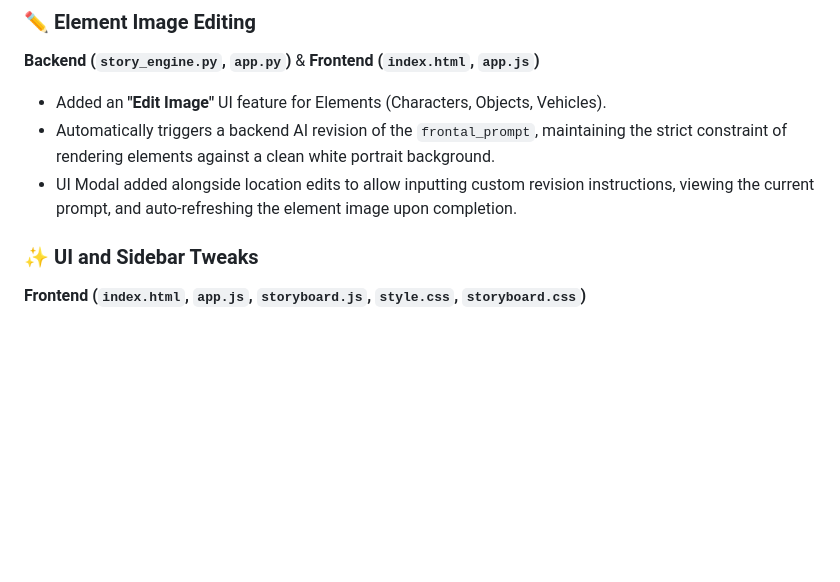
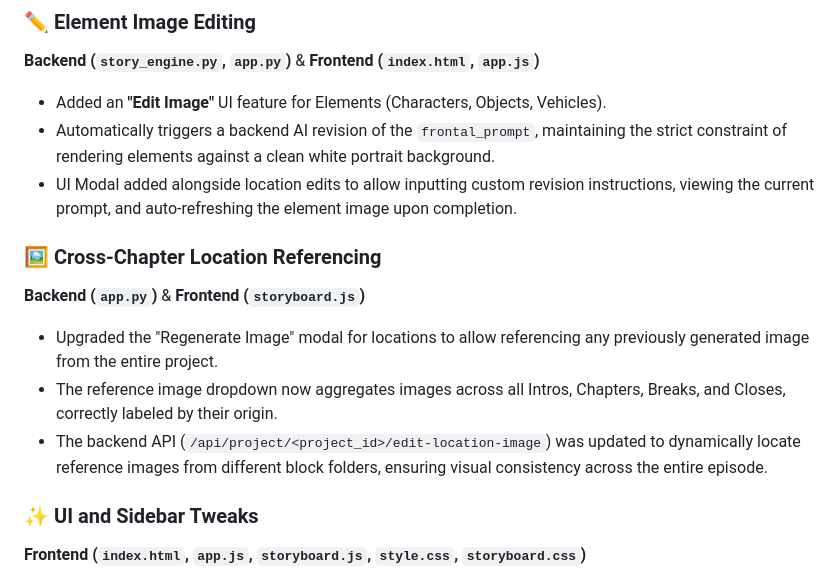
Before and after one commit to alexcasama/the-last-shelter-app, a Markdown page: CHANGELOG.md, the part around the change. Rendered like a GitHub page; blank space fills up the shorter version.

Commit message:
docs: add cross-chapter image referencing to changelog

```diff
--- a/CHANGELOG.md
+++ b/CHANGELOG.md
@@ -16,6 +16,12 @@
 - Added an **"Edit Image"** UI feature for Elements (Characters, Objects, Vehicles).
 - Automatically triggers a backend AI revision of the `frontal_prompt`, maintaining the strict constraint of rendering elements against a clean white portrait background.
 - UI Modal added alongside location edits to allow inputting custom revision instructions, viewing the current prompt, and auto-refreshing the element image upon completion.
+
+### 🖼️ Cross-Chapter Location Referencing
+**Backend (`app.py`)** & **Frontend (`storyboard.js`)**
+- Upgraded the "Regenerate Image" modal for locations to allow referencing any previously generated image from the entire project.
+- The reference image dropdown now aggregates images across all Intros, Chapters, Breaks, and Closes, correctly labeled by their origin.
+- The backend API (`/api/project/<project_id>/edit-location-image`) was updated to dynamically locate reference images from different block folders, ensuring visual consistency across the entire episode.
 
 ### ✨ UI and Sidebar Tweaks
 **Frontend (`index.html`, `app.js`, `storyboard.js`, `style.css`, `storyboard.css`)**
```
